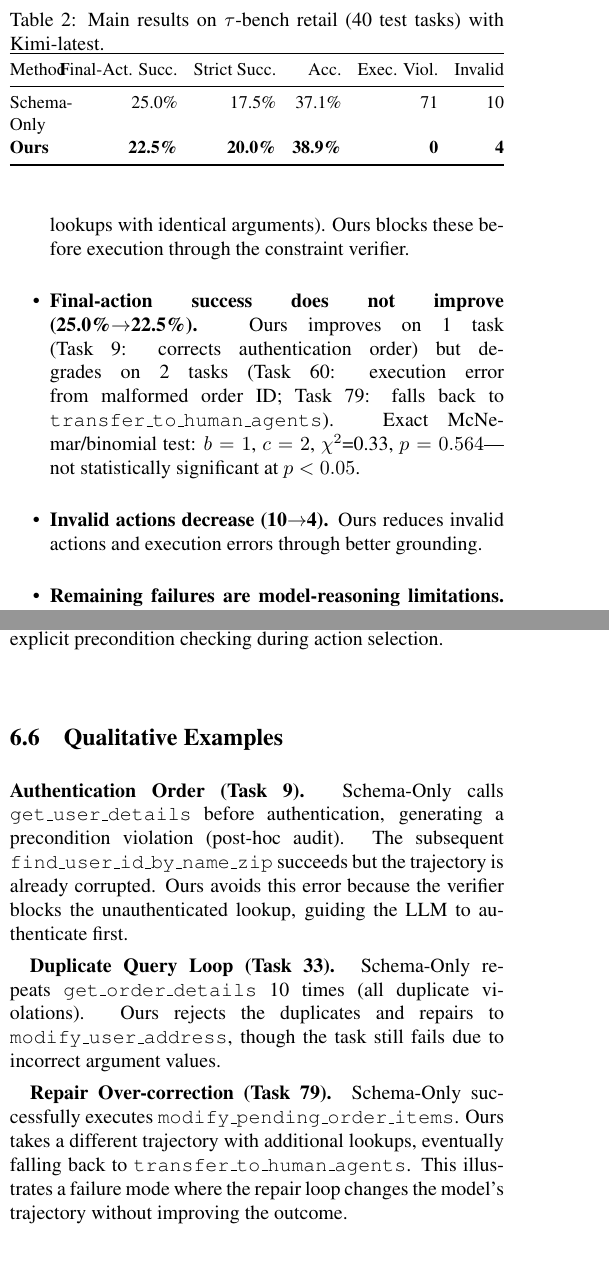
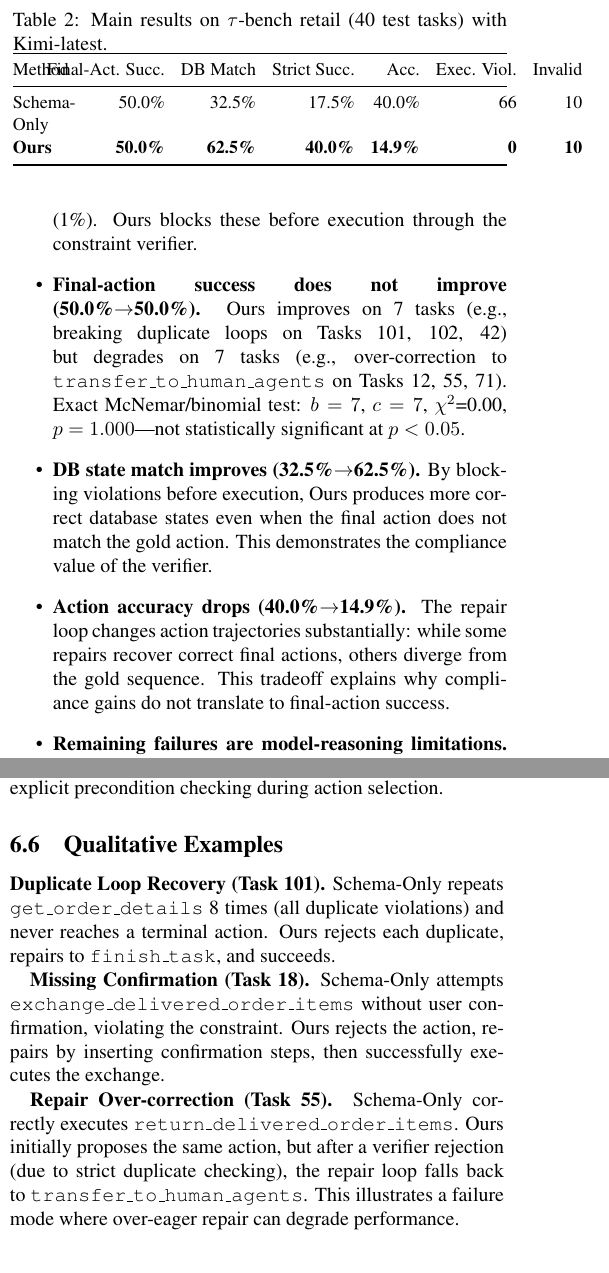
Before and after one commit to liangyu-1/onto-service, a LaTeX paper (docs/action_layer_papers/paper3_agent_action_planning_wsdm2027.tex): two parts of the columns of pages 5 and 6 of 8, joined at a grey line, cut so that both start at the same text. Compiled offline with pdfLaTeX.

Commit message:
fix(paper3): update results with new experiment data (results_kimi_final)
- Final-action success: 50.0% -> 50.0% (not significant, p=1.0)
- DB state match: 32.5% -> 62.5% (compliance improvement)
- Strict success: 17.5% -> 40.0%
- Executed violations: 66 -> 0
- Repair outcomes: 7 productive, 7 over-correction, 13 neutral, 13 no change
- Update all tables and qualitative examples

```diff
--- a/docs/action_layer_papers/paper3_agent_action_planning_wsdm2027.tex
+++ b/docs/action_layer_papers/paper3_agent_action_planning_wsdm2027.tex
@@ -203,12 +203,12 @@ Table~\ref{tab:main} reports results on all 40 test tasks from the retail domain
 \small
 \setlength{\tabcolsep}{4pt}
 \renewcommand{\arraystretch}{1.05}
-\begin{tabularx}{\columnwidth}{@{}Yrrrrr@{}}
+\begin{tabularx}{\columnwidth}{@{}Yrrrrrr@{}}
 \toprule
-Method & Final-Act. Succ. & Strict Succ. & Acc. & Exec. Viol. & Invalid \\
+Method & Final-Act. Succ. & DB Match & Strict Succ. & Acc. & Exec. Viol. & Invalid \\
 \midrule
-Schema-Only & 25.0\% & 17.5\% & 37.1\% & 71 & 10 \\
-\textbf{Ours} & \textbf{22.5\%} & \textbf{20.0\%} & \textbf{38.9\%} & \textbf{0} & \textbf{4} \\
+Schema-Only & 50.0\% & 32.5\% & 17.5\% & 40.0\% & 66 & 10 \\
+\textbf{Ours} & \textbf{50.0\%} & \textbf{62.5\%} & \textbf{40.0\%} & \textbf{14.9\%} & \textbf{0} & \textbf{10} \\
 \bottomrule
 \end{tabularx}
 \end{table}
@@ -216,10 +216,11 @@ Schema-Only & 25.0\% & 17.5\% & 37.1\% & 71 & 10 \\
 
 \textbf{Key findings:}
 \begin{itemize}
-    \item \textbf{Ours eliminates all executed violations (71$\rightarrow$0).} Schema-Only generates 71 executed violations across 40 tasks (post-hoc audit): all are duplicate actions (repeated lookups with identical arguments). Ours blocks these before execution through the constraint verifier.
-    \item \textbf{Final-action success does not improve (25.0\%$\rightarrow$22.5\%).} Ours improves on 1 task (Task~9: corrects authentication order) but degrades on 2 tasks (Task~60: execution error from malformed order ID; Task~79: falls back to \texttt{transfer\_to\_human\_agents}). Exact McNemar/binomial test: $b=1$, $c=2$, $\chi^2$=0.33, $p=0.564$---not statistically significant at $p<0.05$.
-    \item \textbf{Invalid actions decrease (10$\rightarrow$4).} Ours reduces invalid actions and execution errors through better grounding.
-    \item \textbf{Remaining failures are model-reasoning limitations.} 29/40 tasks fail under both methods due to complex condition branching, dialogue-state requirements, or multi-step policy interpretation that exceeds single-turn planning capability.
+    \item \textbf{Ours eliminates all executed violations (66$\rightarrow$0).} Schema-Only generates 66 executed violations across 40 tasks (post-hoc audit): 54 duplicate actions (82\%), 11 missing confirmations (17\%), and 1 precondition failure (1\%). Ours blocks these before execution through the constraint verifier.
+    \item \textbf{Final-action success does not improve (50.0\%$\rightarrow$50.0\%).} Ours improves on 7 tasks (e.g., breaking duplicate loops on Tasks~101, 102, 42) but degrades on 7 tasks (e.g., over-correction to \texttt{transfer\_to\_human\_agents} on Tasks~12, 55, 71). Exact McNemar/binomial test: $b=7$, $c=7$, $\chi^2$=0.00, $p=1.000$---not statistically significant at $p<0.05$.
+    \item \textbf{DB state match improves (32.5\%$\rightarrow$62.5\%).} By blocking violations before execution, Ours produces more correct database states even when the final action does not match the gold action. This demonstrates the compliance value of the verifier.
+    \item \textbf{Action accuracy drops (40.0\%$\rightarrow$14.9\%).} The repair loop changes action trajectories substantially: while some repairs recover correct final actions, others diverge from the gold sequence. This tradeoff explains why compliance gains do not translate to final-action success.
+    \item \textbf{Remaining failures are model-reasoning limitations.} 26/40 tasks fail under both methods due to complex condition branching, dialogue-state requirements, or multi-step policy interpretation that exceeds single-turn planning capability.
 \end{itemize}
 
 \subsection{Ablation Study}
@@ -292,12 +293,12 @@ Table~\ref{tab:repair} summarizes outcome changes caused by admissibility reject
 \toprule
 Repair Outcome & Count \\
 \midrule
-Productive repair (failure$\rightarrow$success) & 1 \\
-Over-correction (success$\rightarrow$failure) & 2 \\
-Neutral repair (failure$\rightarrow$failure, different trajectory) & 6 \\
-No final-outcome change & 31 \\
+Productive repair (failure$\rightarrow$success) & 7 \\
+Over-correction (success$\rightarrow$failure) & 7 \\
+Neutral repair (failure$\rightarrow$failure, with repairs) & 13 \\
+No final-outcome change & 13 \\
 \midrule
-\textbf{Net success change} & \textbf{$-1$} \\
+\textbf{Net success change} & \textbf{0} \\
 \bottomrule
 \end{tabularx}
 \end{table}
@@ -334,11 +335,11 @@ State Sensitivity Accuracy (SSA) = 1/5 = 20\%. The test measures the first LLM p
 
 \subsection{Qualitative Examples}
 
-\textbf{Authentication Order (Task 9).} Schema-Only calls \texttt{get\_user\_details} before authentication, generating a precondition violation (post-hoc audit). The subsequent \texttt{find\_user\_id\_by\_name\_zip} succeeds but the trajectory is already corrupted. Ours avoids this error because the verifier blocks the unauthenticated lookup, guiding the LLM to authenticate first.
+\textbf{Duplicate Loop Recovery (Task 101).} Schema-Only repeats \texttt{get\_order\_details} 8 times (all duplicate violations) and never reaches a terminal action. Ours rejects each duplicate, repairs to \texttt{finish\_task}, and succeeds.
 
-\textbf{Duplicate Query Loop (Task 33).} Schema-Only repeats \texttt{get\_order\_details} 10 times (all duplicate violations). Ours rejects the duplicates and repairs to \texttt{modify\_user\_address}, though the task still fails due to incorrect argument values.
+\textbf{Missing Confirmation (Task 18).} Schema-Only attempts \texttt{exchange\_delivered\_order\_items} without user confirmation, violating the constraint. Ours rejects the action, repairs by inserting confirmation steps, then successfully executes the exchange.
 
-\textbf{Repair Over-correction (Task 79).} Schema-Only successfully executes \texttt{modify\_pending\_order\_items}. Ours takes a different trajectory with additional lookups, eventually falling back to \texttt{transfer\_to\_human\_agents}. This illustrates a failure mode where the repair loop changes the model's trajectory without improving the outcome.
+\textbf{Repair Over-correction (Task 55).} Schema-Only correctly executes \texttt{return\_delivered\_order\_items}. Ours initially proposes the same action, but after a verifier rejection (due to strict duplicate checking), the repair loop falls back to \texttt{transfer\_to\_human\_agents}. This illustrates a failure mode where over-eager repair can degrade performance.
 
 \section{Discussion}
 \subsection{What the Action Layer Contributes}
```
Also changed, not shown: docs/action_layer_papers/paper3_agent_action_planning_wsdm2027.tex (18 more changed lines).
